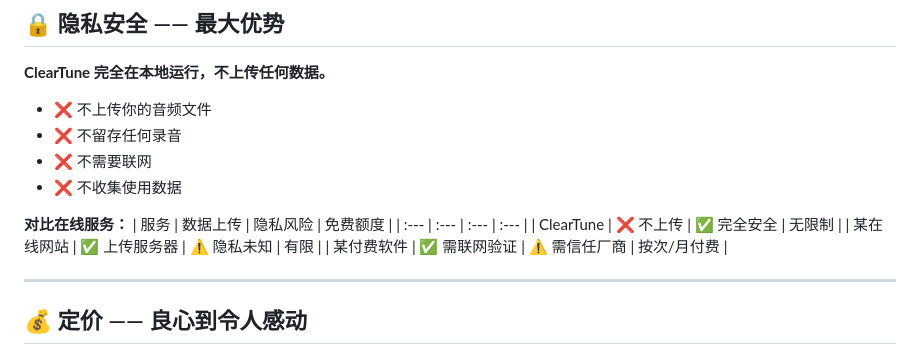
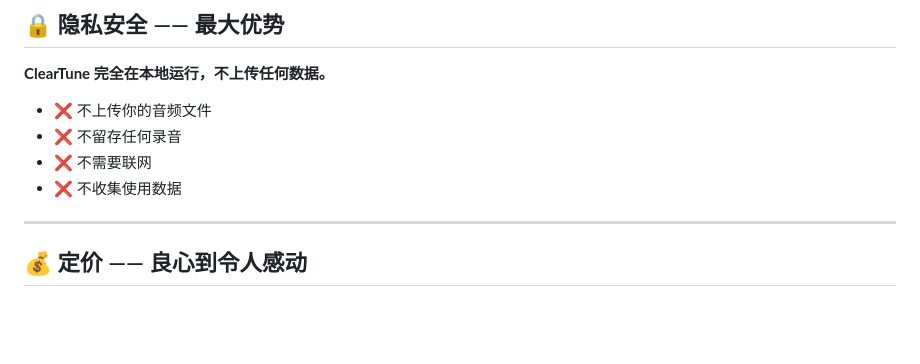
Before and after one commit to zh672903/ClearTune-, a Markdown page: README.md, the part around the change. Drawn GitHub-style; blank space fills up the shorter version.

```diff
--- a/README.md
+++ b/README.md
@@ -105,12 +105,6 @@
 - ❌ 不需要联网
 - ❌ 不收集使用数据
 
-**对比在线服务：**
-| 服务 | 数据上传 | 隐私风险 | 免费额度 |
-| :--- | :--- | :--- | :--- |
-| ClearTune | ❌ 不上传 | ✅ 完全安全 | 无限制 |
-| 某在线网站 | ✅ 上传服务器 | ⚠️ 隐私未知 | 有限 |
-| 某付费软件 | ✅ 需联网验证 | ⚠️ 需信任厂商 | 按次/月付费 |
 
 ---
 
```
